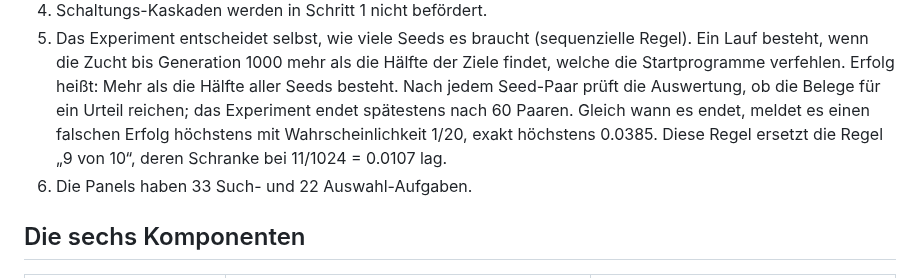
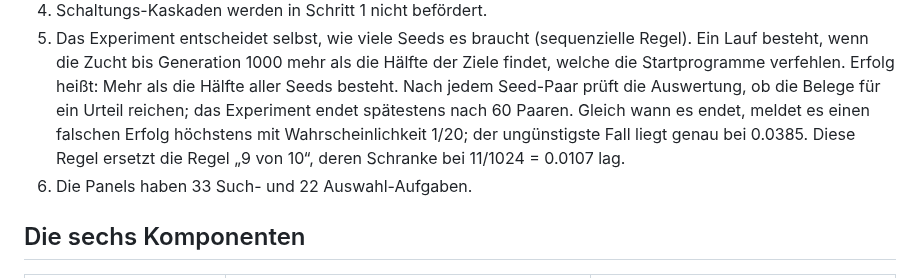
Before and after one commit to vmanke/ki-brutmaschine, a Markdown page: README.md, the part around the change. GitHub-like rendering.

Commit message:
Arbeitsstand der Agenten (in Arbeit, noch ungeprüft)
Co-Authored-By: Claude Opus 5.5 <noreply@anthropic.com>
Claude-Session: https://claude.ai/code/session_016yVb4HLfe7Q6CnM1X4YmNG

```diff
--- a/README.md
+++ b/README.md
@@ -539,9 +539,9 @@ Eigentümerin bzw. der Eigentümer hat am 2026-10-30 sechs Entscheidungen bestä
    welche die Startprogramme verfehlen. Erfolg heißt: Mehr als die Hälfte aller Seeds
    besteht. Nach jedem Seed-Paar prüft die Auswertung, ob die Belege für ein Urteil
    reichen; das Experiment endet spätestens nach 60 Paaren. Gleich wann es endet, meldet
-   es einen falschen Erfolg höchstens mit Wahrscheinlichkeit 1/20, exakt höchstens
-   0.0385. Diese Regel ersetzt die Regel „9 von 10“, deren Schranke bei 11/1024 = 0.0107
-   lag.
+   es einen falschen Erfolg höchstens mit Wahrscheinlichkeit 1/20; der ungünstigste Fall
+   liegt genau bei 0.0385. Diese Regel ersetzt die Regel „9 von 10“, deren Schranke bei
+   11/1024 = 0.0107 lag.
 6. Die Panels haben 33 Such- und 22 Auswahl-Aufgaben.
 
 ## Die sechs Komponenten
```
Also changed, not shown: README.en.md (+2 -2 lines).
